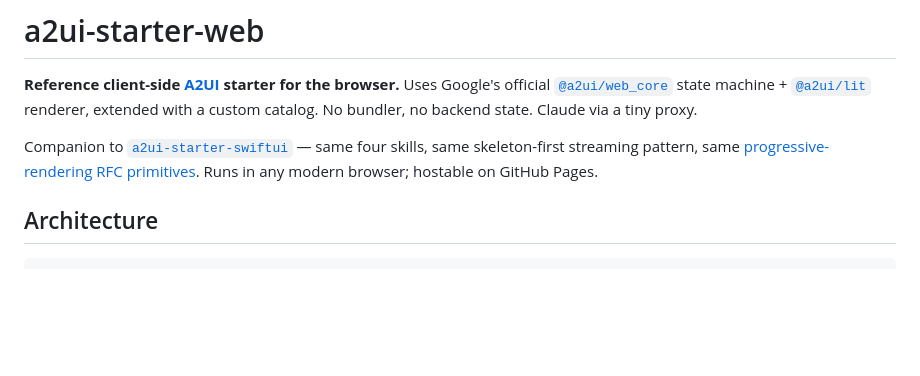
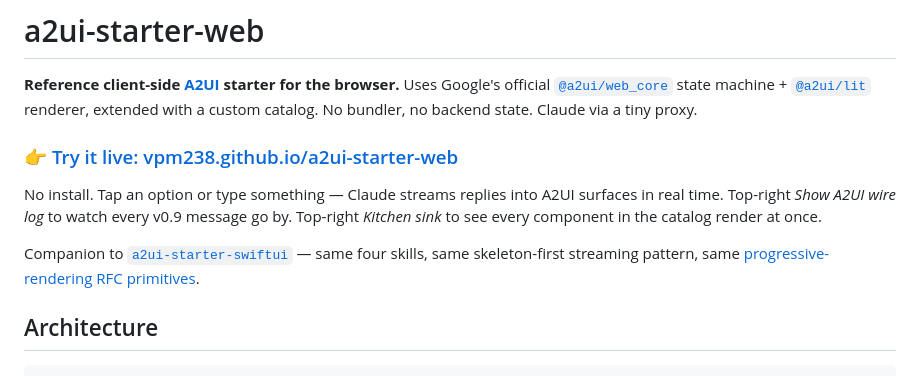
Before and after one commit to vpm238/a2ui-starter-web, a Markdown page: README.md, the part around the change. GitHub-like rendering; blank space fills up the shorter version.

Commit message:
docs: surface the live GH Pages URL at the top of the README
Move the public demo link above the fold. Most readers land on the
README first; burying the live URL inside the "Ship it" deploy section
was wrong — that section is for people forking, not for the 90% who
just want to try it.

Deploy instructions stay where they are.

Co-Authored-By: Claude Opus 4.7 (1M context) <noreply@anthropic.com>

```diff
--- a/README.md
+++ b/README.md
@@ -2,7 +2,11 @@
 
 **Reference client-side [A2UI](https://a2ui.org/) starter for the browser.** Uses Google's official [`@a2ui/web_core`](https://www.npmjs.com/package/@a2ui/web_core) state machine + [`@a2ui/lit`](https://www.npmjs.com/package/@a2ui/lit) renderer, extended with a custom catalog. No bundler, no backend state. Claude via a tiny proxy.
 
-Companion to [`a2ui-starter-swiftui`](https://github.com/vpm238/a2ui-starter-swiftui) — same four skills, same skeleton-first streaming pattern, same [progressive-rendering RFC primitives](https://github.com/vpm238/a2ui-progressive-rendering-rfc). Runs in any modern browser; hostable on GitHub Pages.
+### 👉 [Try it live: vpm238.github.io/a2ui-starter-web](https://vpm238.github.io/a2ui-starter-web/)
+
+No install. Tap an option or type something — Claude streams replies into A2UI surfaces in real time. Top-right *Show A2UI wire log* to watch every v0.9 message go by. Top-right *Kitchen sink* to see every component in the catalog render at once.
+
+Companion to [`a2ui-starter-swiftui`](https://github.com/vpm238/a2ui-starter-swiftui) — same four skills, same skeleton-first streaming pattern, same [progressive-rendering RFC primitives](https://github.com/vpm238/a2ui-progressive-rendering-rfc).
 
 ## Architecture
 
```
